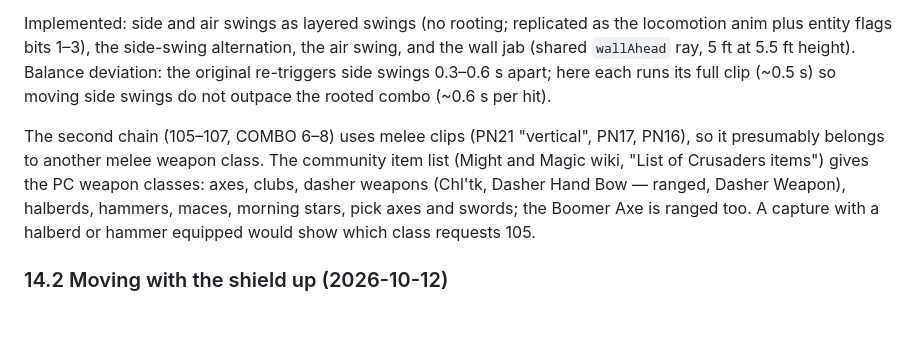
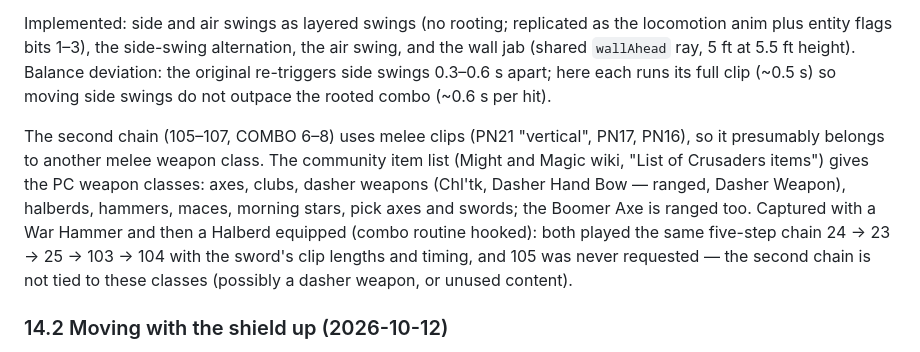
Before and after one commit to Lgames123/CrusadersOnline, a Markdown page: docs/reverse-engineering/executable-analysis.md, the part around the change. Drawn GitHub-style; blank space fills up the shorter version.

Commit message:
Docs: hammer and halberd use the sword's combo chain (live capture)
Co-Authored-By: Claude Opus 5.5 <noreply@anthropic.com>

```diff
--- a/docs/reverse-engineering/executable-analysis.md
+++ b/docs/reverse-engineering/executable-analysis.md
@@ -416,7 +416,7 @@ Logged Drake's ASM states with pose and the controller's second channel:
 
 Implemented: side and air swings as layered swings (no rooting; replicated as the locomotion anim plus entity flags bits 1–3), the side-swing alternation, the air swing, and the wall jab (shared `wallAhead` ray, 5 ft at 5.5 ft height). Balance deviation: the original re-triggers side swings 0.3–0.6 s apart; here each runs its full clip (~0.5 s) so moving side swings do not outpace the rooted combo (~0.6 s per hit).
 
-The second chain (105–107, COMBO 6–8) uses melee clips (PN21 "vertical", PN17, PN16), so it presumably belongs to another melee weapon class. The community item list (Might and Magic wiki, "List of Crusaders items") gives the PC weapon classes: axes, clubs, dasher weapons (Chl'tk, Dasher Hand Bow — ranged, Dasher Weapon), halberds, hammers, maces, morning stars, pick axes and swords; the Boomer Axe is ranged too. A capture with a halberd or hammer equipped would show which class requests 105.
+The second chain (105–107, COMBO 6–8) uses melee clips (PN21 "vertical", PN17, PN16), so it presumably belongs to another melee weapon class. The community item list (Might and Magic wiki, "List of Crusaders items") gives the PC weapon classes: axes, clubs, dasher weapons (Chl'tk, Dasher Hand Bow — ranged, Dasher Weapon), halberds, hammers, maces, morning stars, pick axes and swords; the Boomer Axe is ranged too. Captured with a War Hammer and then a Halberd equipped (combo routine hooked): both played the same five-step chain 24 → 23 → 25 → 103 → 104 with the sword's clip lengths and timing, and 105 was never requested — the second chain is not tied to these classes (possibly a dasher weapon, or unused content).
 
 ### 14.2 Moving with the shield up (2026-10-12)
 
```
